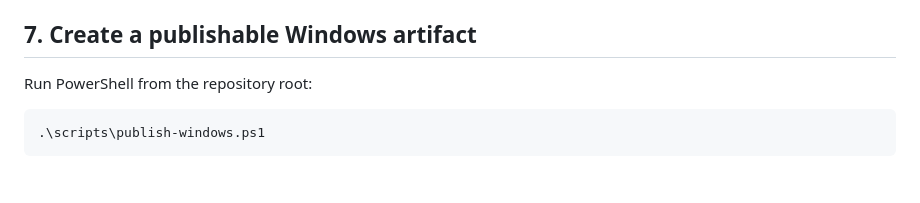
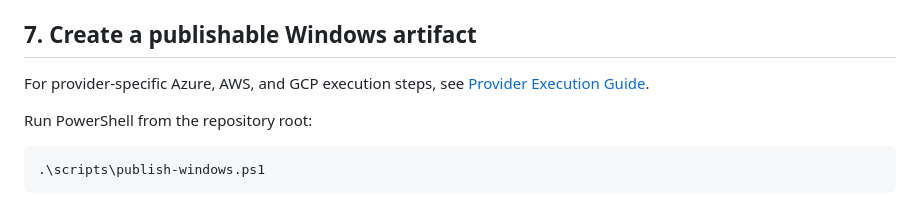
Before and after one commit to Sharma18Kamal/yaskciem, a Markdown page: docs/development/getting-started.md, the part around the change. Drawn GitHub-style; blank space fills up the shorter version.

Commit message:
Add Cloud Provider Execution Guide and link in Getting Started

````diff
--- a/docs/development/getting-started.md
+++ b/docs/development/getting-started.md
@@ -100,6 +100,8 @@ When the window opens:
 
 ## 7. Create a publishable Windows artifact
 
+For provider-specific Azure, AWS, and GCP execution steps, see [Provider Execution Guide](../cloud/provider-execution.md).
+
 Run PowerShell from the repository root:
 
 ```powershell
````
Also changed, not shown: docs/cloud/provider-execution.md (added, +201 -0 lines).
